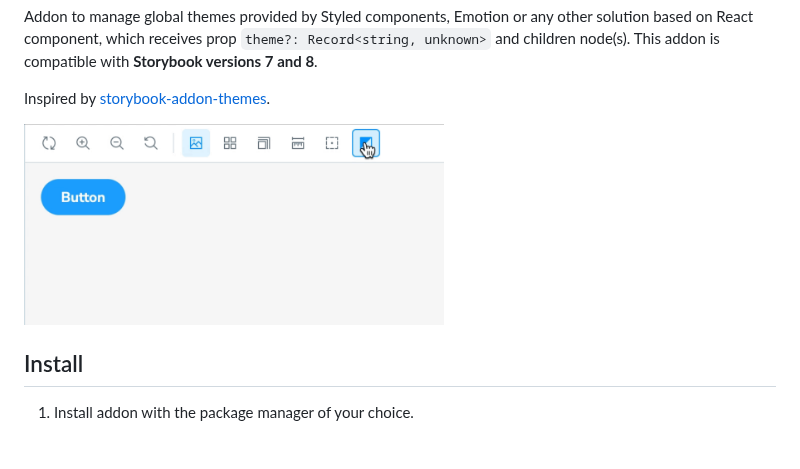
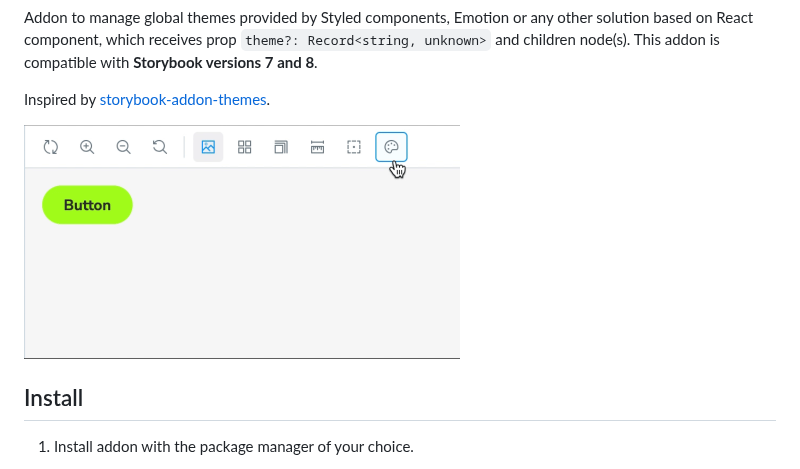
Before and after one commit to morewings/storybook-addon-theme-provider, a Markdown page: README.md, the part around the change. Drawn GitHub-style; pictures changed too: addon-demo-high.gif.

Commit message:
Update demo

```diff
--- a/README.md
+++ b/README.md
@@ -18,7 +18,7 @@ Addon to manage global themes provided by Styled components, Emotion or any othe
 
 Inspired by [storybook-addon-themes](https://github.com/tonai/storybook-addon-themes).
 
-<img src="./addon-demo-high.gif" alt="Storybook Addon theme-provider" width="420" height="200">
+<img src="./addon-demo-high.gif" alt="Storybook Addon theme-provider" width="436" height="234">
 
 ## Install
 
```
Also changed, not shown: 1 other file.
